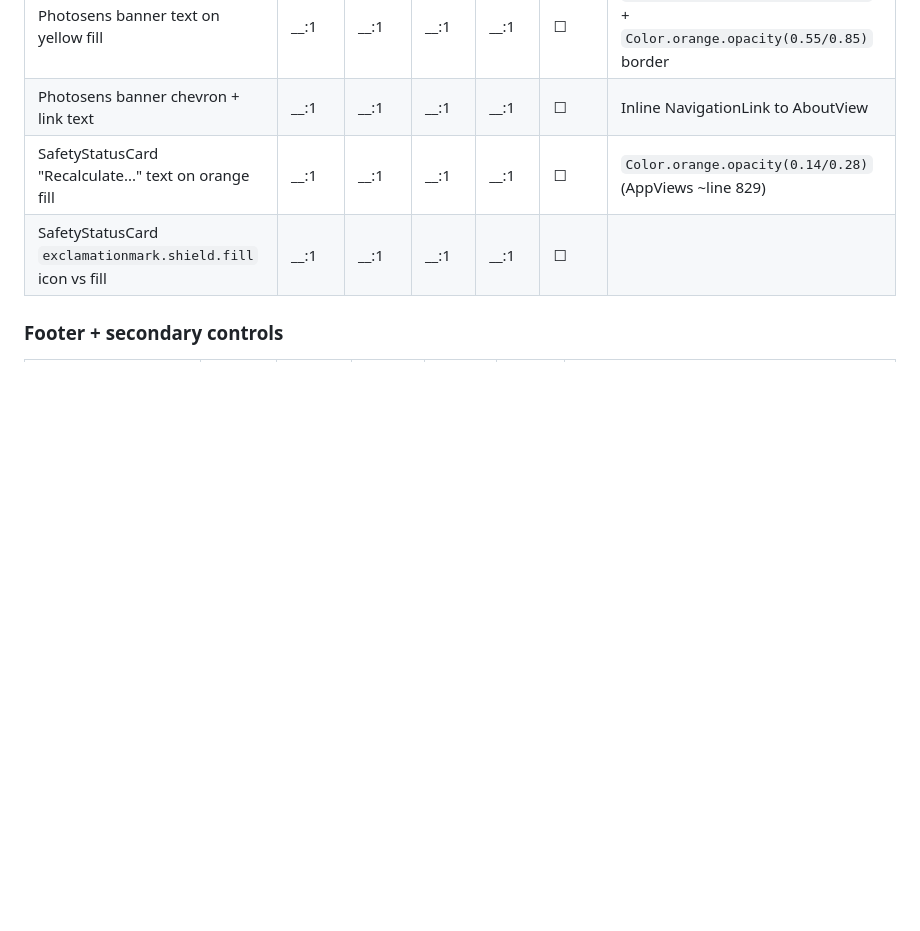
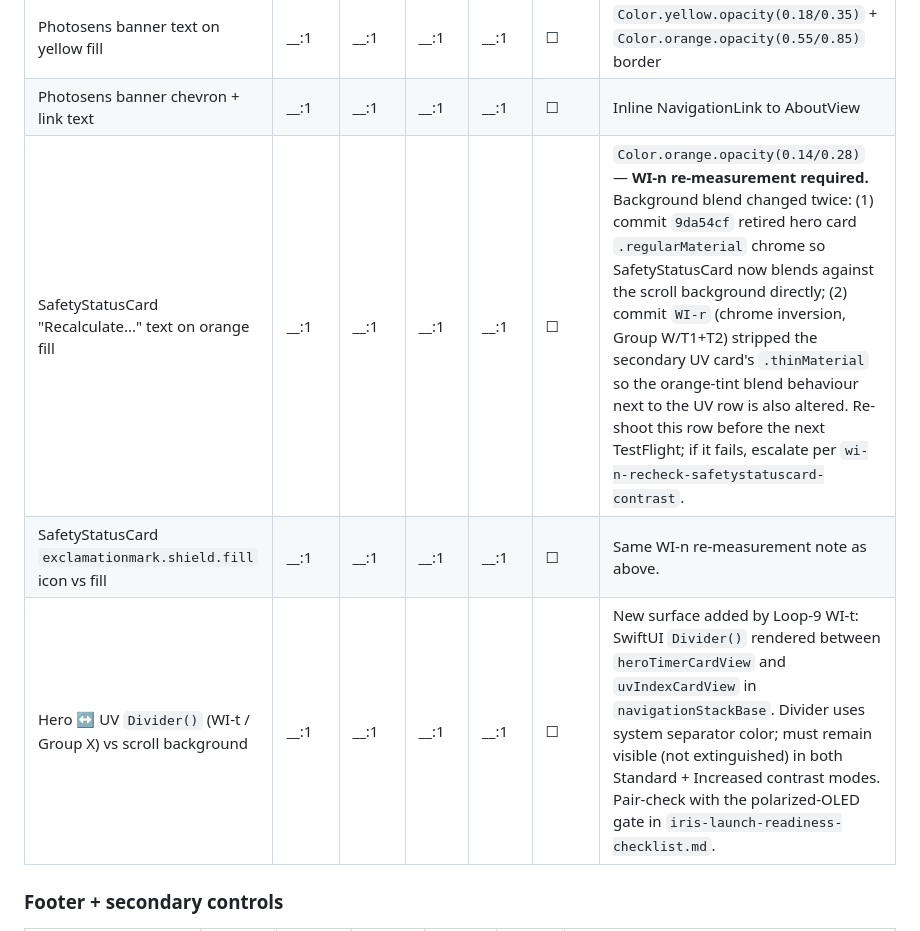
Before and after one commit to yashasg/uv-burn-timer, a Markdown page: .squad/files/iris-contrast-qa-checklist.md, the part around the change. GitHub-like rendering; blank space fills up the shorter version.

Commit message:
WI-n: add SafetyStatusCard contrast re-measurement note + Hero↔UV separator row (#36)
Per Iris/Ma-Ti Eighth-loop closure follow-up
wi-n-recheck-safetystatuscard-contrast: the SafetyStatusCard background
blend changed twice in the loop-8 → loop-9 sequence and a fresh
WCAG ratio measurement is now required before the next TestFlight
build can ship.

Changes to .squad/files/iris-contrast-qa-checklist.md (banner + safety
surfaces table):

  1. Updated the two SafetyStatusCard rows ('Recalculate...' text and
     exclamationmark.shield.fill icon) with an explicit WI-n
     re-measurement note. The blend behaviour was altered by:
       - Commit 9da54cf: retired hero card .regularMaterial chrome →
         SafetyStatusCard now blends against scroll background directly.
       - Commit WI-r (chrome inversion, Group W / T1+T2): stripped the
         secondary UV card .thinMaterial → orange-tint blend behaviour
         next to the UV row is also altered.

  2. Added a new row for the WI-t Hero ↔ UV Divider() surface.
     The SwiftUI Divider uses the system separator color and must
     remain visible in both Standard and Increased contrast modes;
     paired with the polarized-OLED check in
     iris-launch-readiness-checklist.md.

Per WI-21 (Automation status section), this checklist sign-off is
hardware-gated — no automated agent, simulator, or CI runner can
fill in the per-row contrast ratios. The next build cycle whose
owner has access to a physical OLED iPhone + WCAG contrast measurement
tool MUST execute the procedure, fill in the WI-n rows, and commit
the sign-off block.

Docs-only change. No source / no tests / no build impact.

Closes WI-n (documentation portion). The hardware measurement remains
open per WI-21 and is the next-cycle-with-hardware owner's task.

Co-authored-by: Copilot <copilot@github.com>
Co-authored-by: Copilot <223556219+Copilot@users.noreply.github.com>

```diff
--- a/.squad/files/iris-contrast-qa-checklist.md
+++ b/.squad/files/iris-contrast-qa-checklist.md
@@ -74,8 +74,9 @@ build can ship.
 |---|---|---|---|---|---|---|
 | Photosens banner text on yellow fill | __:1 | __:1 | __:1 | __:1 | ☐ | `Color.yellow.opacity(0.18/0.35)` + `Color.orange.opacity(0.55/0.85)` border |
 | Photosens banner chevron + link text | __:1 | __:1 | __:1 | __:1 | ☐ | Inline NavigationLink to AboutView |
-| SafetyStatusCard "Recalculate..." text on orange fill | __:1 | __:1 | __:1 | __:1 | ☐ | `Color.orange.opacity(0.14/0.28)` (AppViews ~line 829) |
-| SafetyStatusCard `exclamationmark.shield.fill` icon vs fill | __:1 | __:1 | __:1 | __:1 | ☐ | |
+| SafetyStatusCard "Recalculate..." text on orange fill | __:1 | __:1 | __:1 | __:1 | ☐ | `Color.orange.opacity(0.14/0.28)` — **WI-n re-measurement required.** Background blend changed twice: (1) commit `9da54cf` retired hero card `.regularMaterial` chrome so SafetyStatusCard now blends against the scroll background directly; (2) commit `WI-r` (chrome inversion, Group W/T1+T2) stripped the secondary UV card's `.thinMaterial` so the orange-tint blend behaviour next to the UV row is also altered. Re-shoot this row before the next TestFlight; if it fails, escalate per `wi-n-recheck-safetystatuscard-contrast`. |
+| SafetyStatusCard `exclamationmark.shield.fill` icon vs fill | __:1 | __:1 | __:1 | __:1 | ☐ | Same WI-n re-measurement note as above. |
+| Hero ↔ UV `Divider()` (WI-t / Group X) vs scroll background | __:1 | __:1 | __:1 | __:1 | ☐ | New surface added by Loop-9 WI-t: SwiftUI `Divider()` rendered between `heroTimerCardView` and `uvIndexCardView` in `navigationStackBase`. Divider uses system separator color; must remain visible (not extinguished) in both Standard + Increased contrast modes. Pair-check with the polarized-OLED gate in `iris-launch-readiness-checklist.md`. |
 
 ### Footer + secondary controls
 
```
